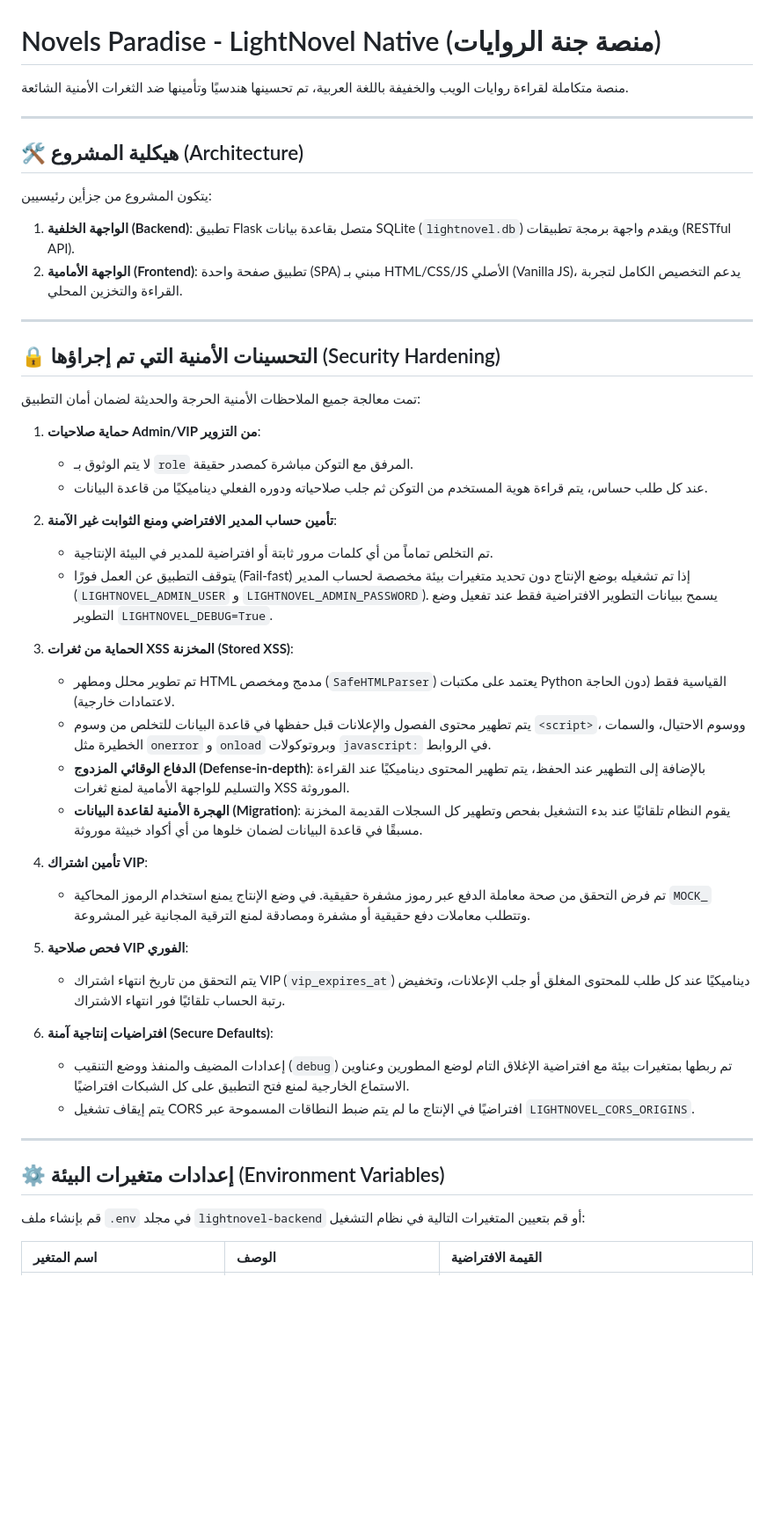
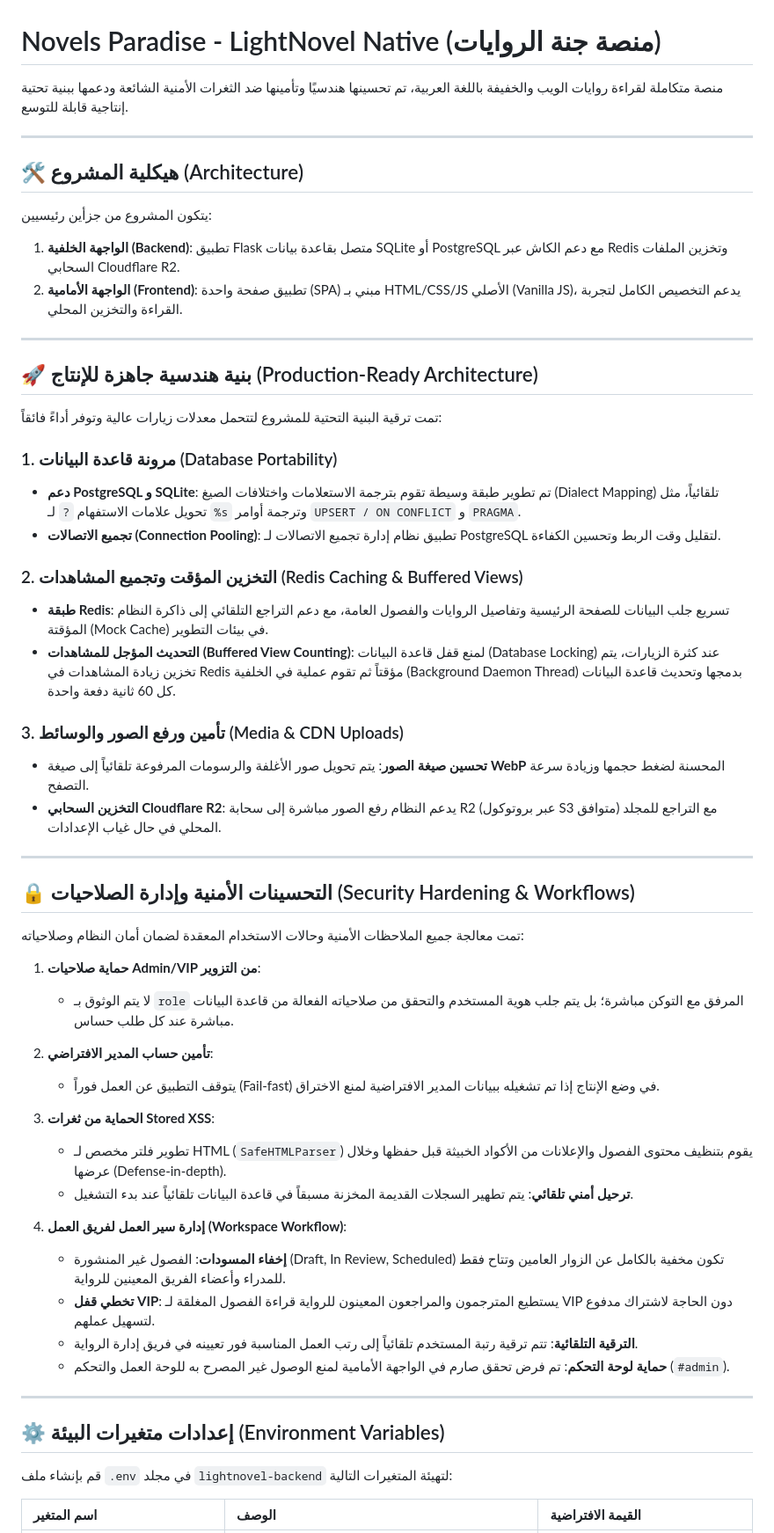
Before and after one commit to mohamedonly1/novelsparadise_native, a Markdown page: README.md, the part around one of its changes. Shown at 88% size. GitHub-like rendering; blank space fills up the shorter version.

```diff
--- a/README.md
+++ b/README.md
@@ -1,50 +1,60 @@
 # Novels Paradise - LightNovel Native (منصة جنة الروايات)
 
-منصة متكاملة لقراءة روايات الويب والخفيفة باللغة العربية، تم تحسينها هندسيًا وتأمينها ضد الثغرات الأمنية الشائعة.
+منصة متكاملة لقراءة روايات الويب والخفيفة باللغة العربية، تم تحسينها هندسيًا وتأمينها ضد الثغرات الأمنية الشائعة ودعمها ببنية تحتية إنتاجية قابلة للتوسع.
 
 ---
 
 ## 🛠️ هيكلية المشروع (Architecture)
 
 يتكون المشروع من جزأين رئيسيين:
-1. **الواجهة الخلفية (Backend)**: تطبيق Flask متصل بقاعدة بيانات SQLite (`lightnovel.db`) ويقدم واجهة برمجة تطبيقات (RESTful API).
+1. **الواجهة الخلفية (Backend)**: تطبيق Flask متصل بقاعدة بيانات SQLite أو PostgreSQL مع دعم الكاش عبر Redis وتخزين الملفات السحابي Cloudflare R2.
 2. **الواجهة الأمامية (Frontend)**: تطبيق صفحة واحدة (SPA) مبني بـ HTML/CSS/JS الأصلي (Vanilla JS)، يدعم التخصيص الكامل لتجربة القراءة والتخزين المحلي.
 
 ---
 
-## 🔒 التحسينات الأمنية التي تم إجراؤها (Security Hardening)
+## 🚀 بنية هندسية جاهزة للإنتاج (Production-Ready Architecture)
 
-تمت معالجة جميع الملاحظات الأمنية الحرجة والحديثة لضمان أمان التطبيق:
+تمت ترقية البنية التحتية للمشروع لتتحمل معدلات زيارات عالية وتوفر أداءً فائقاً:
+
+### 1. مرونة قاعدة البيانات (Database Portability)
+*   **دعم PostgreSQL و SQLite**: تم تطوير طبقة وسيطة تقوم بترجمة الاستعلامات واختلافات الصيغ (Dialect Mapping) تلقائياً، مثل تحويل علامات الاستفهام `?` لـ `%s` وترجمة أوامر `UPSERT / ON CONFLICT` و `PRAGMA`.
+*   **تجميع الاتصالات (Connection Pooling)**: تطبيق نظام إدارة تجميع الاتصالات لـ PostgreSQL لتقليل وقت الربط وتحسين الكفاءة.
+
+### 2. التخزين المؤقت وتجميع المشاهدات (Redis Caching & Buffered Views)
+*   **طبقة Redis**: تسريع جلب البيانات للصفحة الرئيسية وتفاصيل الروايات والفصول العامة، مع دعم التراجع التلقائي إلى ذاكرة النظام المؤقتة (Mock Cache) في بيئات التطوير.
+*   **التحديث المؤجل للمشاهدات (Buffered View Counting)**: لمنع قفل قاعدة البيانات (Database Locking) عند كثرة الزيارات، يتم تخزين زيادة المشاهدات في Redis مؤقتاً ثم تقوم عملية في الخلفية (Background Daemon Thread) بدمجها وتحديث قاعدة البيانات كل 60 ثانية دفعة واحدة.
+
+### 3. تأمين ورفع الصور والوسائط (Media & CDN Uploads)
+*   **تحسين صيغة الصور**: يتم تحويل صور الأغلفة والرسومات المرفوعة تلقائياً إلى صيغة **WebP** المحسنة لضغط حجمها وزيادة سرعة التصفح.
+*   **التخزين السحابي Cloudflare R2**: يدعم النظام رفع الصور مباشرة إلى سحابة R2 (عبر بروتوكول S3 متوافق) مع التراجع للمجلد المحلي في حال غياب الإعدادات.
+
+---
+
+## 🔒 التحسينات الأمنية وإدارة الصلاحيات (Security Hardening & Workflows)
+
+تمت معالجة جميع الملاحظات الأمنية وحالات الاستخدام المعقدة لضمان أمان النظام وصلاحياته:
 
 1. **حماية صلاحيات Admin/VIP من التزوير**:
-   - لا يتم الوثوق بـ `role` المرفق مع التوكن مباشرة كمصدر حقيقة.
-   - عند كل طلب حساس، يتم قراءة هوية المستخدم من التوكن ثم جلب صلاحياته ودوره الفعلي ديناميكيًا من قاعدة البيانات.
+   * لا يتم الوثوق بـ `role` المرفق مع التوكن مباشرة؛ بل يتم جلب هوية المستخدم والتحقق من صلاحياته الفعالة من قاعدة البيانات مباشرة عند كل طلب حساس.
 
-2. **تأمين حساب المدير الافتراضي ومنع الثوابت غير الآمنة**:
-   - تم التخلص تماماً من أي كلمات مرور ثابتة أو افتراضية للمدير في البيئة الإنتاجية.
-   - يتوقف التطبيق عن العمل فورًا (Fail-fast) إذا تم تشغيله بوضع الإنتاج دون تحديد متغيرات بيئة مخصصة لحساب المدير (`LIGHTNOVEL_ADMIN_USER` و `LIGHTNOVEL_ADMIN_PASSWORD`). يسمح ببيانات التطوير الافتراضية فقط عند تفعيل وضع التطوير `LIGHTNOVEL_DEBUG=True`.
+2. **تأمين حساب المدير الافتراضي**:
+   * يتوقف التطبيق عن العمل فوراً (Fail-fast) في وضع الإنتاج إذا تم تشغيله ببيانات المدير الافتراضية لمنع الاختراق.
 
-3. **الحماية من ثغرات XSS المخزنة (Stored XSS)**:
-   - تم تطوير محلل ومطهر HTML مدمج ومخصص (`SafeHTMLParser`) يعتمد على مكتبات Python القياسية فقط (دون الحاجة لاعتمادات خارجية).
-   - يتم تطهير محتوى الفصول والإعلانات قبل حفظها في قاعدة البيانات للتخلص من وسوم `<script>`، ووسوم الاحتيال، والسمات الخطيرة مثل `onerror` و `onload` وبروتوكولات `javascript:` في الروابط.
-   - **الدفاع الوقائي المزدوج (Defense-in-depth)**: بالإضافة إلى التطهير عند الحفظ، يتم تطهير المحتوى ديناميكيًا عند القراءة والتسليم للواجهة الأمامية لمنع ثغرات XSS الموروثة.
-   - **الهجرة الأمنية لقاعدة البيانات (Migration)**: يقوم النظام تلقائيًا عند بدء التشغيل بفحص وتطهير كل السجلات القديمة المخزنة مسبقًا في قاعدة البيانات لضمان خلوها من أي أكواد خبيثة موروثة.
+3. **الحماية من ثغرات Stored XSS**:
+   * تطوير فلتر مخصص لـ HTML (`SafeHTMLParser`) يقوم بتنظيف محتوى الفصول والإعلانات من الأكواد الخبيثة قبل حفظها وخلال عرضها (Defense-in-depth).
+   * **ترحيل أمني تلقائي**: يتم تطهير السجلات القديمة المخزنة مسبقاً في قاعدة البيانات تلقائياً عند بدء التشغيل.
 
-4. **تأمين اشتراك VIP**:
-   - تم فرض التحقق من صحة معاملة الدفع عبر رموز مشفرة حقيقية. في وضع الإنتاج يمنع استخدام الرموز المحاكية `MOCK_` وتتطلب معاملات دفع حقيقية أو مشفرة ومصادقة لمنع الترقية المجانية غير المشروعة.
-
-5. **فحص صلاحية VIP الفوري**:
-   - يتم التحقق من تاريخ انتهاء اشتراك VIP (`vip_expires_at`) ديناميكيًا عند كل طلب للمحتوى المغلق أو جلب الإعلانات، وتخفيض رتبة الحساب تلقائيًا فور انتهاء الاشتراك.
-
-6. **افتراضيات إنتاجية آمنة (Secure Defaults)**:
-   - إعدادات المضيف والمنفذ ووضع التنقيب (`debug`) تم ربطها بمتغيرات بيئة مع افتراضية الإغلاق التام لوضع المطورين وعناوين الاستماع الخارجية لمنع فتح التطبيق على كل الشبكات افتراضيًا.
-   - يتم إيقاف تشغيل CORS افتراضيًا في الإنتاج ما لم يتم ضبط النطاقات المسموحة عبر `LIGHTNOVEL_CORS_ORIGINS`.
+4. **إدارة سير العمل لفريق العمل (Workspace Workflow)**:
+   * **إخفاء المسودات**: الفصول غير المنشورة (Draft, In Review, Scheduled) تكون مخفية بالكامل عن الزوار العامين وتتاح فقط للمدراء وأعضاء الفريق المعينين للرواية.
+   * **تخطي قفل VIP**: يستطيع المترجمون والمراجعون المعينون للرواية قراءة الفصول المغلقة لـ VIP دون الحاجة لاشتراك مدفوع لتسهيل عملهم.
+   * **الترقية التلقائية**: تتم ترقية رتبة المستخدم تلقائياً إلى رتب العمل المناسبة فور تعيينه في فريق إدارة الرواية.
+   * **حماية لوحة التحكم**: تم فرض تحقق صارم في الواجهة الأمامية لمنع الوصول غير المصرح به للوحة العمل والتحكم (`#admin`).
 
 ---
 
 ## ⚙️ إعدادات متغيرات البيئة (Environment Variables)
 
-قم بإنشاء ملف `.env` في مجلد `lightnovel-backend` أو قم بتعيين المتغيرات التالية في نظام التشغيل:
+قم بإنشاء ملف `.env` في مجلد `lightnovel-backend` لتهيئة المتغيرات التالية:
 
 | اسم المتغير | الوصف | القيمة الافتراضية |
 | :--- | :--- | :--- |
```
Also changed, not shown: other parts of README.md (+40 -38 lines).
